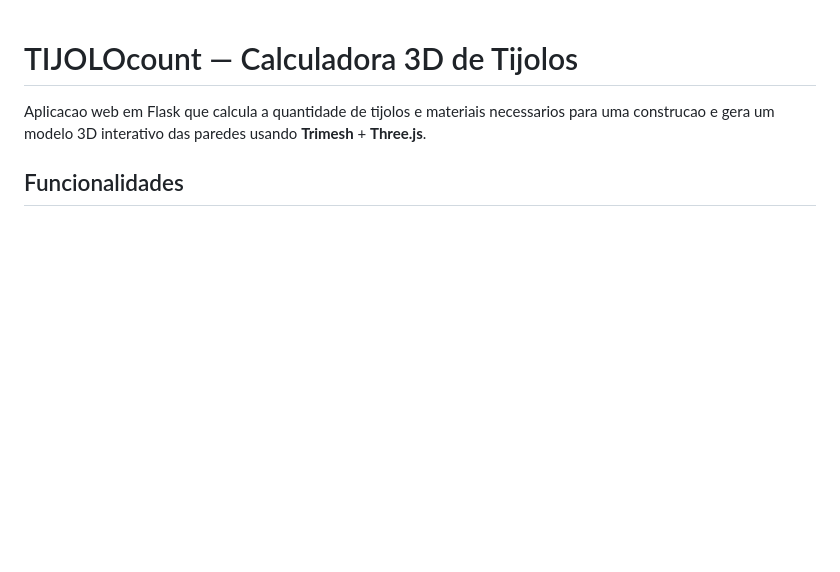
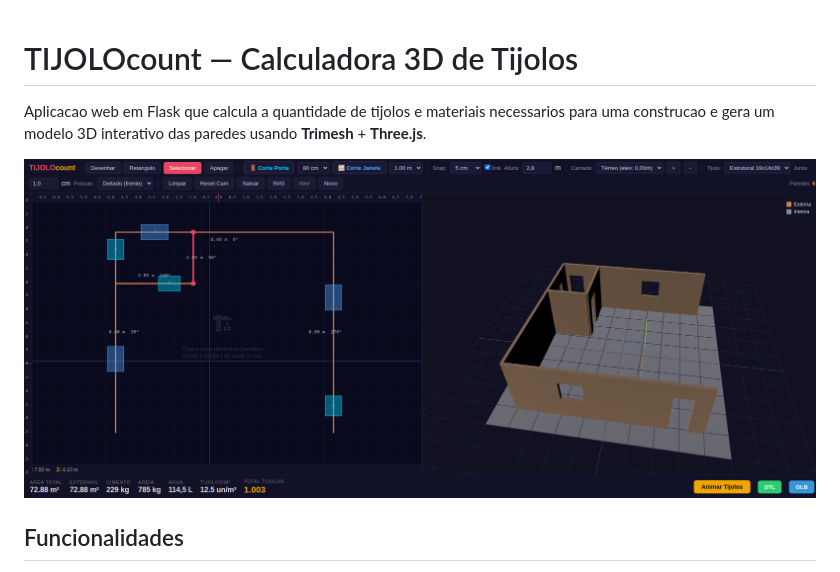
Before and after one commit to santocyber/TIJOLOcount, a Markdown page: README.md, the part around the change. Drawn GitHub-style; pictures changed too: screenshot.png (added); blank space fills up the shorter version.

```diff
--- a/README.md
+++ b/README.md
@@ -1,6 +1,8 @@
 # TIJOLOcount — Calculadora 3D de Tijolos
 
 Aplicacao web em Flask que calcula a quantidade de tijolos e materiais necessarios para uma construcao e gera um modelo 3D interativo das paredes usando **Trimesh** + **Three.js**.
+
+![TIJOLOcount Interface](screenshot.png)
 
 ## Funcionalidades
 
```
Also changed, not shown: 6 other files.
